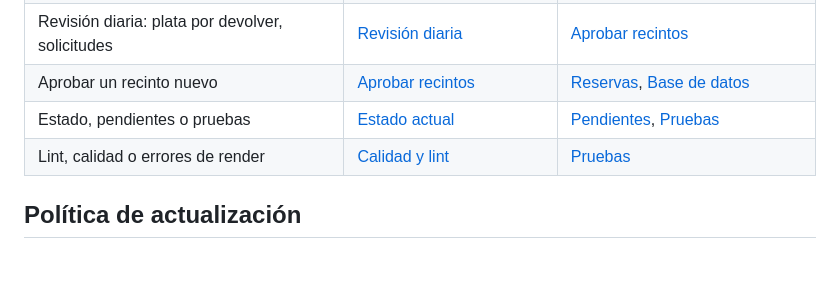
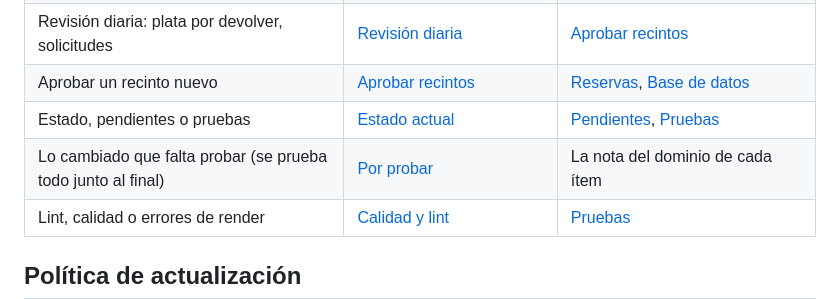
Before and after one commit to FutFinder/FutFinder, a Markdown page: docs/memoria/00-inicio.md, the part around the change. GitHub-like rendering; blank space fills up the shorter version.

Commit message:
Memoria: «Por probar», todo lo cambiado que falta probar, para hacerlo al final
Junta lo que quedó sin verificar de la tanda de lanzamiento del 2026-11-13
(cuentas, tiendas, migraciones 167/176/177/178, pagos con Flow, saldo) y lo
que ya estaba pendiente (push en teléfono, chat por Broadcast), con qué se
comprobó y qué falta para cada uno.

Co-Authored-By: Claude Opus 5.5 <noreply@anthropic.com>

```diff
--- a/docs/memoria/00-inicio.md
+++ b/docs/memoria/00-inicio.md
@@ -42,6 +42,7 @@ Esta bóveda documenta la configuración, el código y las migraciones versionad
 | Revisión diaria: plata por devolver, solicitudes | [Revisión diaria](operacion/revision-diaria.md) | [Aprobar recintos](operacion/aprobar-recintos.md) |
 | Aprobar un recinto nuevo | [Aprobar recintos](operacion/aprobar-recintos.md) | [Reservas](funcionalidades/reservas.md), [Base de datos](arquitectura/base-de-datos.md) |
 | Estado, pendientes o pruebas | [Estado actual](operacion/estado-actual.md) | [Pendientes](operacion/pendientes.md), [Pruebas](operacion/pruebas.md) |
+| Lo cambiado que falta probar (se prueba todo junto al final) | [Por probar](operacion/por-probar.md) | La nota del dominio de cada ítem |
 | Lint, calidad o errores de render | [Calidad y lint](operacion/calidad-y-lint.md) | [Pruebas](operacion/pruebas.md) |
 
 ## Política de actualización
```
Also changed, not shown: 2 other files.
